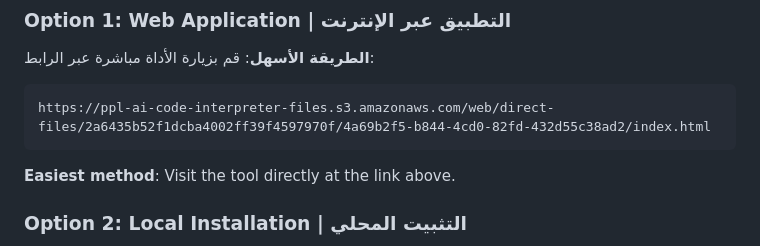
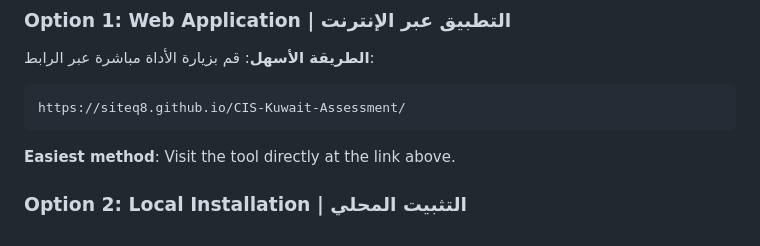
Before and after one commit to SiteQ8/CIS-Kuwait-Assessment, a Markdown page: readme.md, the part around the change. GitHub-like rendering.

````diff
--- a/readme.md
+++ b/readme.md
@@ -73,7 +73,7 @@ A self-assessment tool specifically designed for Kuwait government entities to e
 
 **الطريقة الأسهل**: قم بزيارة الأداة مباشرة عبر الرابط:
 ```
-https://ppl-ai-code-interpreter-files.s3.amazonaws.com/web/direct-files/2a6435b52f1dcba4002ff39f4597970f/4a69b2f5-b844-4cd0-82fd-432d55c38ad2/index.html
+https://siteq8.github.io/CIS-Kuwait-Assessment/
 ```
 
 </div>
````
